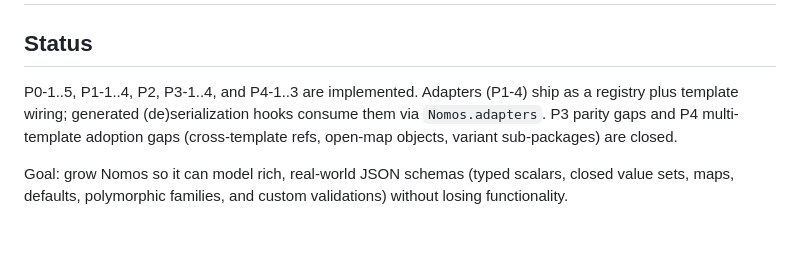
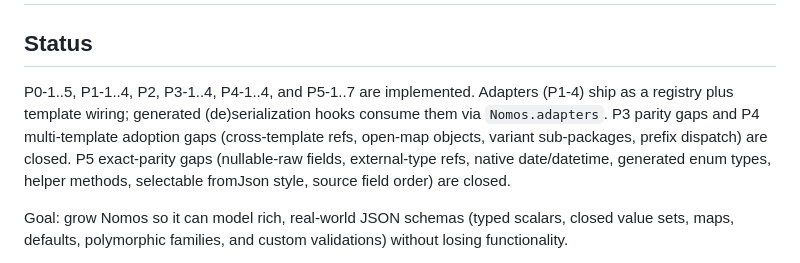
Before and after one commit to cjfravel-dev/nomos, a Markdown page: docs/ROADMAP.md, the part around the change. GitHub-like rendering; blank space fills up the shorter version.

Commit message:
Mark P5 implemented in roadmap status
Co-authored-by: Copilot <223556219+Copilot@users.noreply.github.com>

```diff
--- a/docs/ROADMAP.md
+++ b/docs/ROADMAP.md
@@ -2,9 +2,11 @@
 
 ## Status
 
-P0-1..5, P1-1..4, P2, P3-1..4, and P4-1..3 are implemented. Adapters (P1-4) ship as a registry plus
+P0-1..5, P1-1..4, P2, P3-1..4, P4-1..4, and P5-1..7 are implemented. Adapters (P1-4) ship as a registry plus
 template wiring; generated (de)serialization hooks consume them via `Nomos.adapters`.
-P3 parity gaps and P4 multi-template adoption gaps (cross-template refs, open-map objects, variant sub-packages) are closed.
+P3 parity gaps and P4 multi-template adoption gaps (cross-template refs, open-map objects, variant sub-packages,
+prefix dispatch) are closed. P5 exact-parity gaps (nullable-raw fields, external-type refs, native date/datetime,
+generated enum types, helper methods, selectable fromJson style, source field order) are closed.
 
 Goal: grow Nomos so it can model rich, real-world JSON schemas (typed scalars, closed
 value sets, maps, defaults, polymorphic families, and custom validations) without losing
```
